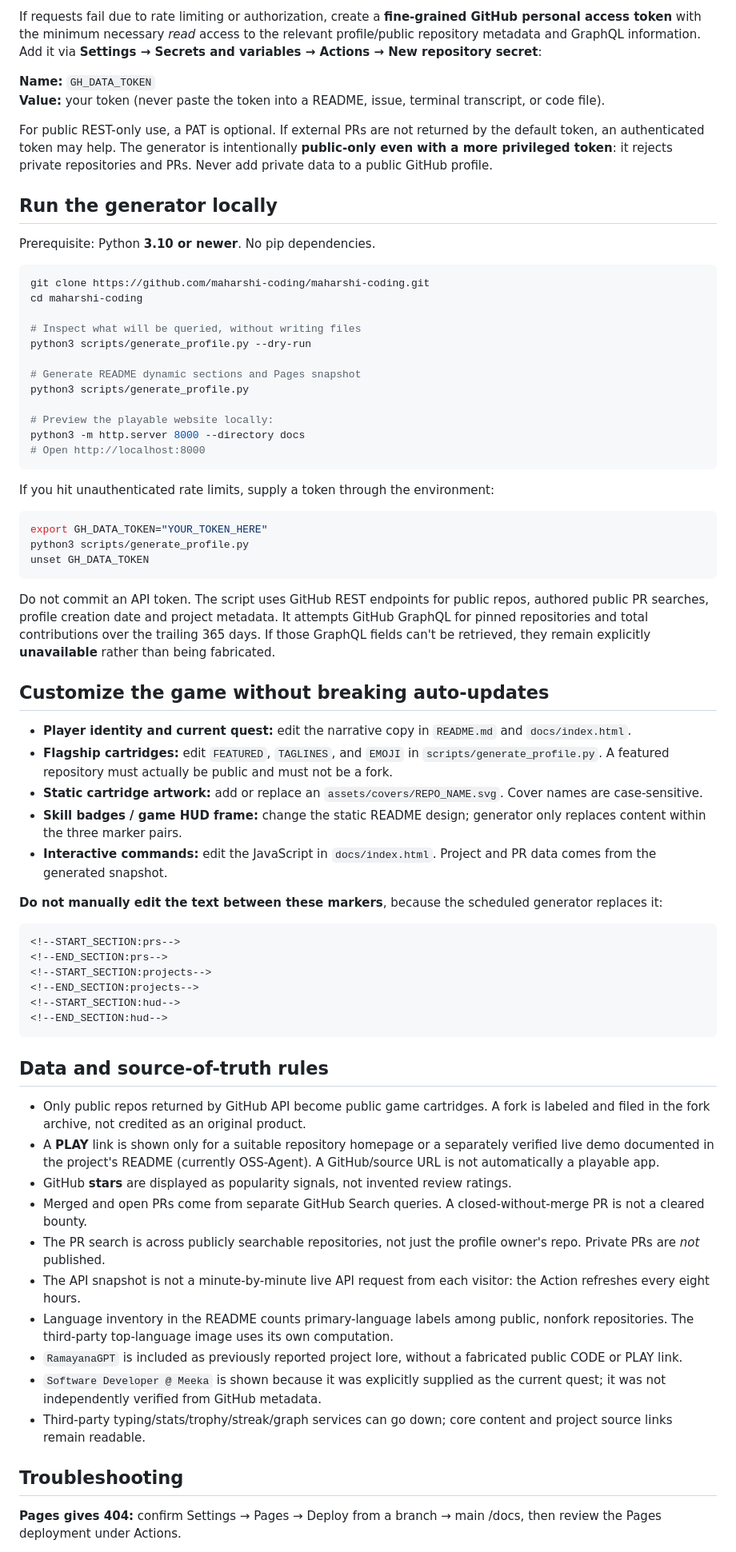
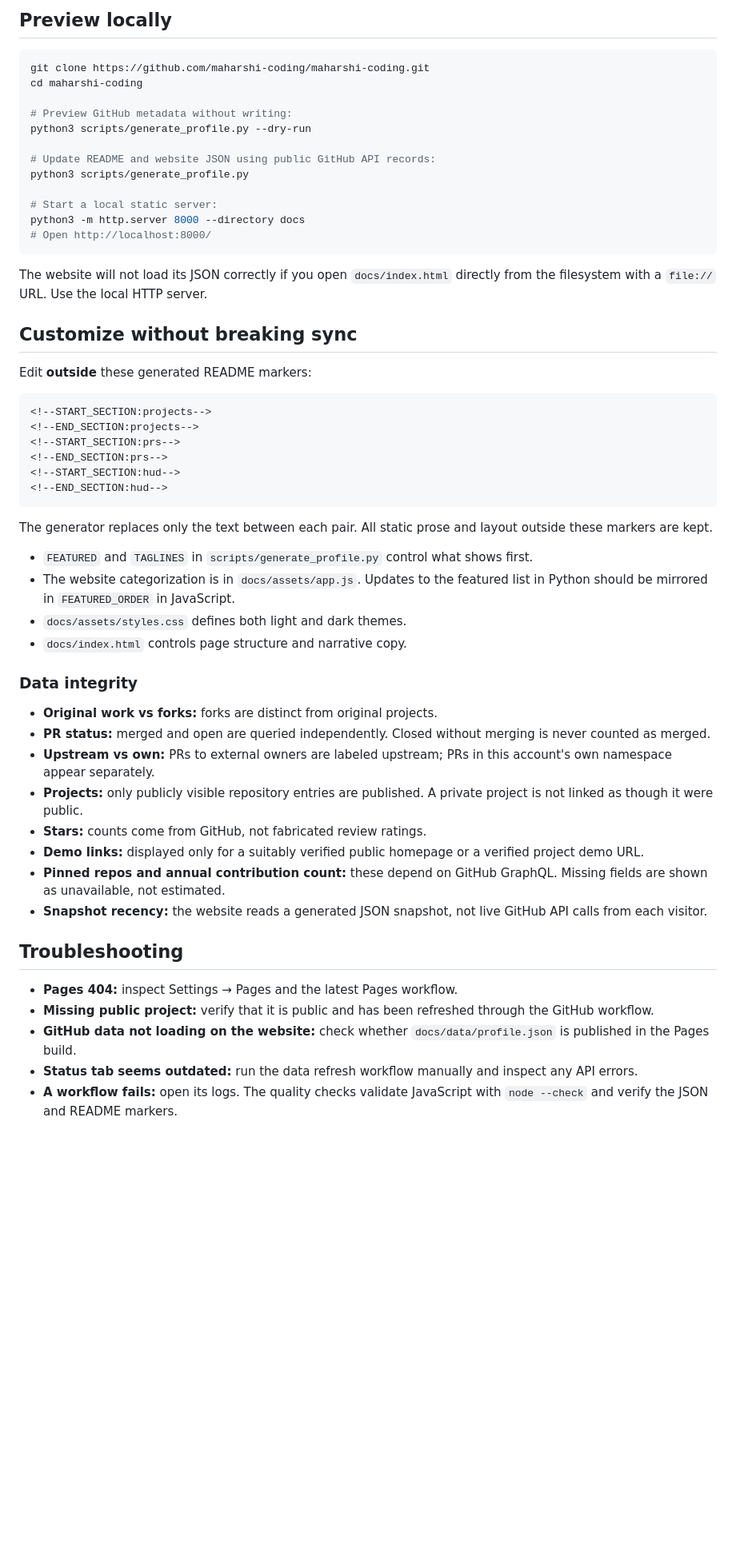
Before and after one commit to maharshi-coding/maharshi-coding, a Markdown page: SETUP.md, the part around one of its changes. Shown at 80% size. Drawn GitHub-style; blank space fills up the shorter version.

````diff
--- a/SETUP.md
+++ b/SETUP.md
@@ -54,73 +54,59 @@ The built-in `GITHUB_TOKEN` should be sufficient for publicly accessible REST AP
 
-If requests fail due to rate limiting or authorization, create a **fine-grained GitHub personal access token** with the minimum necessary *read* access to the relevant profile/public repository metadata and GraphQL information. Add it via **Settings → Secrets and variables → Actions → New repository secret**:
-
-**Name:** `GH_DATA_TOKEN`
-**Value:** your token (never paste the token into a README, issue, terminal transcript, or code file).
-
-For public REST-only use, a PAT is optional. If external PRs are not returned by the default token, an authenticated token may help. The generator is intentionally **public-only even with a more privileged token**: it rejects private repositories and PRs. Never add private data to a public GitHub profile.
-
-## Run the generator locally
-
-Prerequisite: Python **3.10 or newer**. No pip dependencies.
+## Preview locally
 
 ```bash
 git clone https://github.com/maharshi-coding/maharshi-coding.git
 cd maharshi-coding
 
-# Inspect what will be queried, without writing files
+# Preview GitHub metadata without writing:
 python3 scripts/generate_profile.py --dry-run
 
-# Generate README dynamic sections and Pages snapshot
+# Update README and website JSON using public GitHub API records:
 python3 scripts/generate_profile.py
 
-# Preview the playable website locally:
+# Start a local static server:
 python3 -m http.server 8000 --directory docs
-# Open http://localhost:8000
+# Open http://localhost:8000/
 ```
 
-If you hit unauthenticated rate limits, supply a token through the environment:
+The website will not load its JSON correctly if you open `docs/index.html` directly from the filesystem with a `file://` URL. Use the local HTTP server.
 
-```bash
-export GH_DATA_TOKEN="YOUR_TOKEN_HERE"
-python3 scripts/generate_profile.py
-unset GH_DATA_TOKEN
-```
+## Customize without breaking sync
 
-Do not commit an API token. The script uses GitHub REST endpoints for public repos, authored public PR searches, profile creation date and project metadata. It attempts GitHub GraphQL for pinned repositories and total contributions over the trailing 365 days. If those GraphQL fields can't be retrieved, they remain explicitly **unavailable** rather than being fabricated.
-
-## Customize the game without breaking auto-updates
-
-- **Player identity and current quest:** edit the narrative copy in `README.md` and `docs/index.html`.
-- **Flagship cartridges:** edit `FEATURED`, `TAGLINES`, and `EMOJI` in `scripts/generate_profile.py`. A featured repository must actually be public and must not be a fork.
-- **Static cartridge artwork:** add or replace an `assets/covers/REPO_NAME.svg`. Cover names are case-sensitive.
-- **Skill badges / game HUD frame:** change the static README design; generator only replaces content within the three marker pairs.
-- **Interactive commands:** edit the JavaScript in `docs/index.html`. Project and PR data comes from the generated snapshot.
-
-**Do not manually edit the text between these markers**, because the scheduled generator replaces it:
+Edit **outside** these generated README markers:
 
 ```text
+<!--START_SECTION:projects-->
+<!--END_SECTION:projects-->
 <!--START_SECTION:prs-->
 <!--END_SECTION:prs-->
-<!--START_SECTION:projects-->
-<!--END_SECTION:projects-->
 <!--START_SECTION:hud-->
 <!--END_SECTION:hud-->
 ```
 
-## Data and source-of-truth rules
+The generator replaces only the text between each pair. All static prose and layout outside these markers are kept.
 
-- Only public repos returned by GitHub API become public game cartridges. A fork is labeled and filed in the fork archive, not credited as an original product.
-- A **PLAY** link is shown only for a suitable repository homepage or a separately verified live demo documented in the project's README (currently OSS-Agent). A GitHub/source URL is not automatically a playable app.
-- GitHub **stars** are displayed as popularity signals, not invented review ratings.
-- Merged and open PRs come from separate GitHub Search queries. A closed-without-merge PR is not a cleared bounty.
-- The PR search is across publicly searchable repositories, not just the profile owner's repo. Private PRs are *not* published.
-- The API snapshot is not a minute-by-minute live API request from each visitor: the Action refreshes every eight hours.
-- Language inventory in the README counts primary-language labels among public, nonfork repositories. The third-party top-language image uses its own computation.
-- `RamayanaGPT` is included as previously reported project lore, without a fabricated public CODE or PLAY link.
-- `Software Developer @ Meeka` is shown because it was explicitly supplied as the current quest; it was not independently verified from GitHub metadata.
-- Third-party typing/stats/trophy/streak/graph services can go down; core content and project source links remain readable.
+- `FEATURED` and `TAGLINES` in `scripts/generate_profile.py` control what shows first.
+- The website categorization is in `docs/assets/app.js`. Updates to the featured list in Python should be mirrored in `FEATURED_ORDER` in JavaScript.
+- `docs/assets/styles.css` defines both light and dark themes.
+- `docs/index.html` controls page structure and narrative copy.
+
+### Data integrity
+
+- **Original work vs forks:** forks are distinct from original projects.
+- **PR status:** merged and open are queried independently. Closed without merging is never counted as merged.
+- **Upstream vs own:** PRs to external owners are labeled upstream; PRs in this account's own namespace appear separately.
+- **Projects:** only publicly visible repository entries are published. A private project is not linked as though it were public.
+- **Stars:** counts come from GitHub, not fabricated review ratings.
+- **Demo links:** displayed only for a suitably verified public homepage or a verified project demo URL.
+- **Pinned repos and annual contribution count:** these depend on GitHub GraphQL. Missing fields are shown as unavailable, not estimated.
+- **Snapshot recency:** the website reads a generated JSON snapshot, not live GitHub API calls from each visitor.
 
 ## Troubleshooting
 
-**Pages gives 404:** confirm Settings → Pages → Deploy from a branch → main /docs, then review the Pages deployment under Actions.
+- **Pages 404:** inspect Settings → Pages and the latest Pages workflow.
+- **Missing public project:** verify that it is public and has been refreshed through the GitHub workflow.
+- **GitHub data not loading on the website:** check whether `docs/data/profile.json` is published in the Pages build.
+- **Status tab seems outdated:** run the data refresh workflow manually and inspect any API errors.
+- **A workflow fails:** open its logs. The quality checks validate JavaScript with `node --check` and verify the JSON and README markers.
 
````
Also changed, not shown: other parts of SETUP.md (+36 -46 lines).
